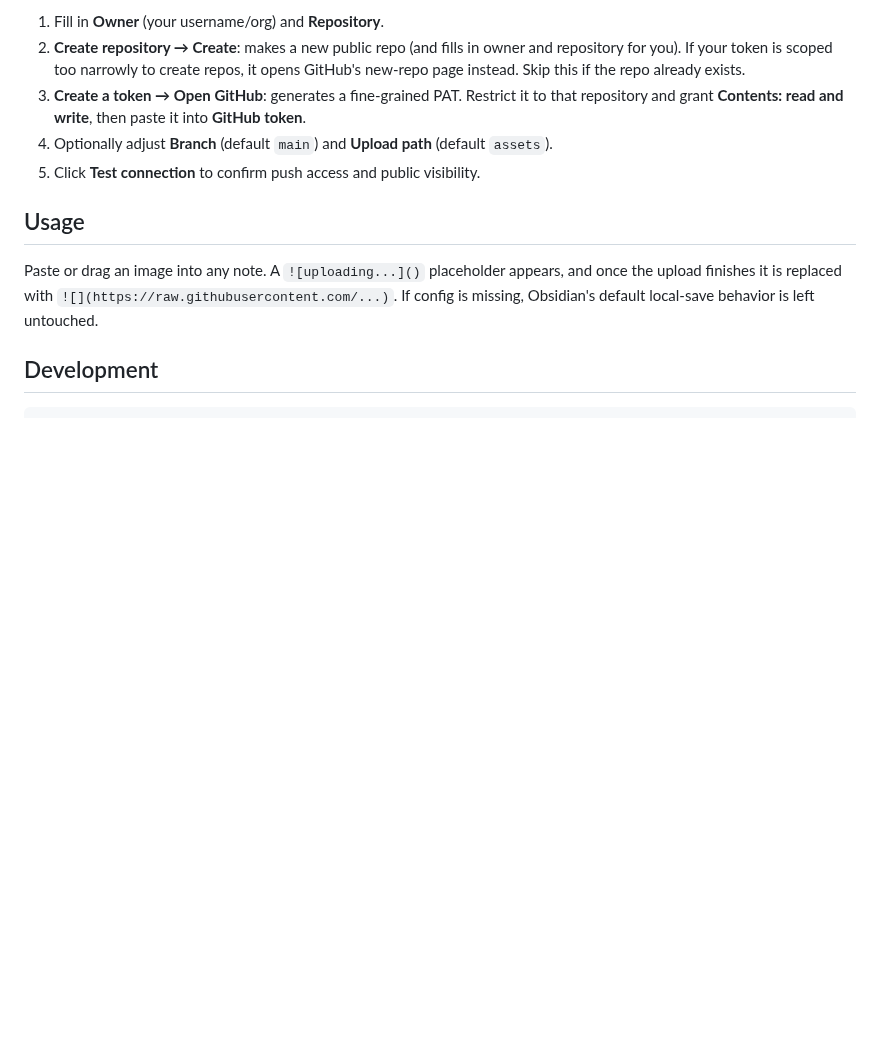
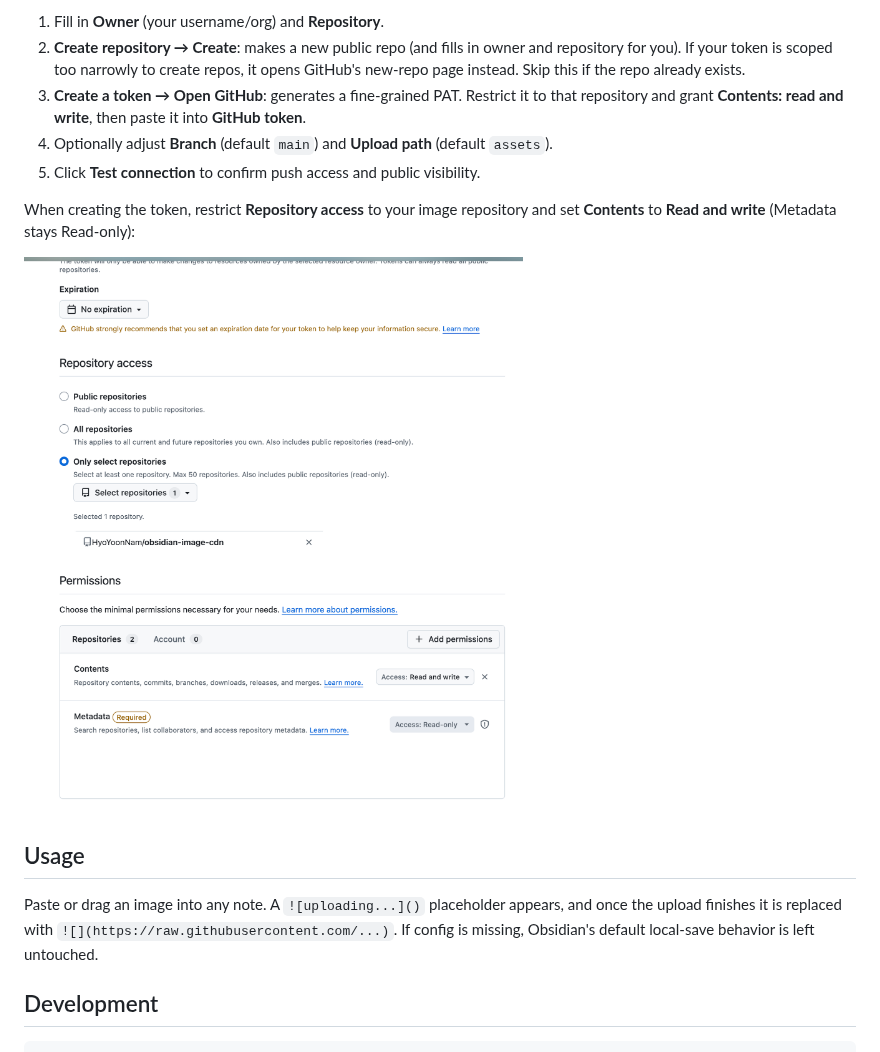
Before and after one commit to HyoYoonNam/image-paste-on-github, a Markdown page: README.md, the part around the change. Drawn GitHub-style; pictures changed too: docs/images/token-setup.png (added); blank space fills up the shorter version.

Commit message:
docs: add fine-grained token setup screenshot to README

```diff
--- a/README.md
+++ b/README.md
@@ -35,6 +35,11 @@ repository first, then create a token scoped to it:
    `assets`).
 5. Click **Test connection** to confirm push access and public visibility.
 
+When creating the token, restrict **Repository access** to your image repository and
+set **Contents** to **Read and write** (Metadata stays Read-only):
+
+![Fine-grained token settings with repository access limited to the image repo and Contents set to read and write](docs/images/token-setup.png)
+
 ## Usage
 
 Paste or drag an image into any note. A `![uploading...]()` placeholder appears,
```
